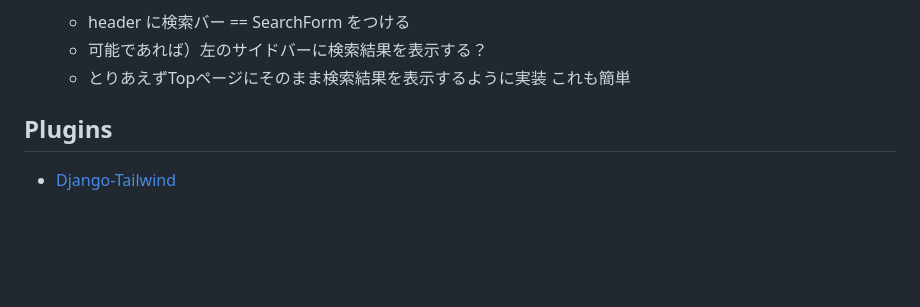
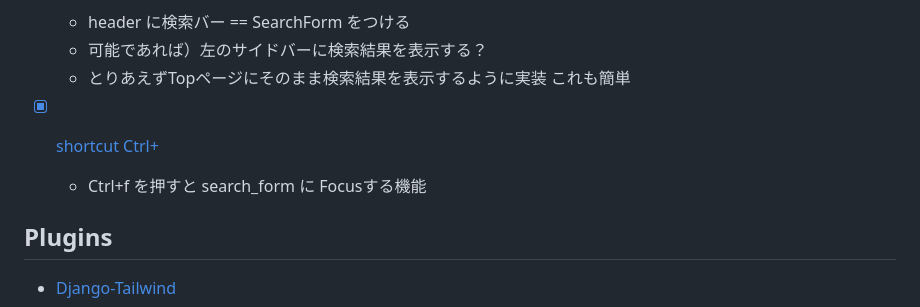
Before and after one commit to Lootmann/django-memo, a Markdown page: README.md, the part around the change. Rendered like a GitHub page; blank space fills up the shorter version.

Commit message:
README: done todo - impl shortcutkey Ctrl+F for searching notebook

```diff
--- a/README.md
+++ b/README.md
@@ -101,6 +101,10 @@ make
   - 可能であれば）左のサイドバーに検索結果を表示する？
   - とりあえずTopページにそのまま検索結果を表示するように実装 これも簡単
 
+
+- [x] [shortcut Ctrl+](https://github.com/Lootmann/django-memo/commit/a5985a25f7a86f6957722bc0afa1346f875167b1)
+  - Ctrl+f を押すと search_form に Focusする機能
+
 ## Plugins
 
 - [Django-Tailwind](https://django-tailwind.readthedocs.io/en/latest/installation.html)
```
